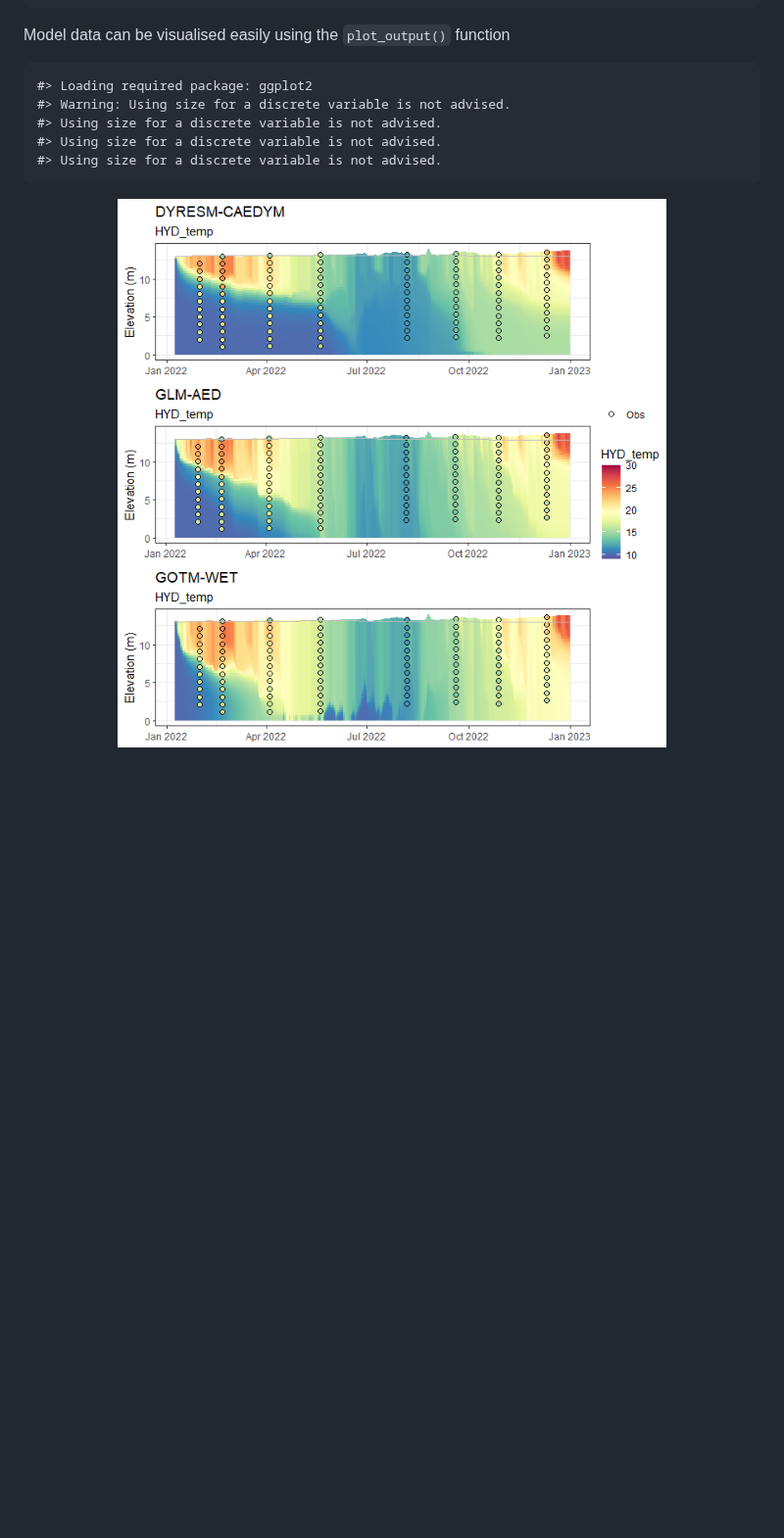
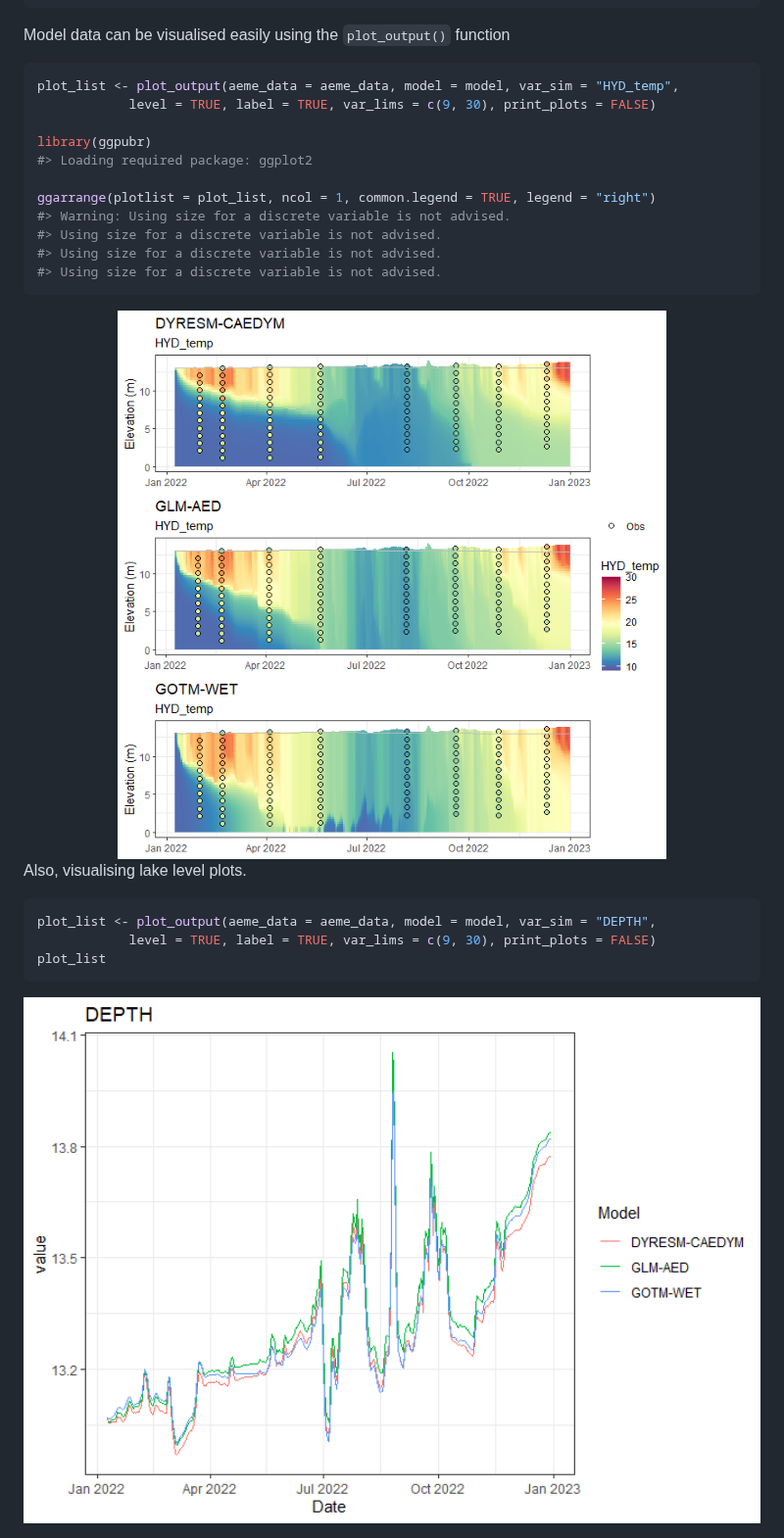
Before and after one commit to limnotrack/AEME, a Markdown page: README.md, the part around one of its changes. Shown at 98% size. Drawn GitHub-style; pictures changed too: man/figures/README-plot-output-DEPTH-1.png (added), man/figures/README-plot_output-1.png; blank space fills up the shorter version.

````diff
--- a/README.md
+++ b/README.md
@@ -415,10 +415,27 @@ summary(aeme_data)
 
 Model data can be visualised easily using the `plot_output()` function
 
-    #> Loading required package: ggplot2
-    #> Warning: Using size for a discrete variable is not advised.
-    #> Using size for a discrete variable is not advised.
-    #> Using size for a discrete variable is not advised.
-    #> Using size for a discrete variable is not advised.
+``` r
+plot_list <- plot_output(aeme_data = aeme_data, model = model, var_sim = "HYD_temp",
+            level = TRUE, label = TRUE, var_lims = c(9, 30), print_plots = FALSE)
 
-<img src="man/figures/README-plot_output-1.png" width="100%" />
+library(ggpubr)
+#> Loading required package: ggplot2
+
+ggarrange(plotlist = plot_list, ncol = 1, common.legend = TRUE, legend = "right")
+#> Warning: Using size for a discrete variable is not advised.
+#> Using size for a discrete variable is not advised.
+#> Using size for a discrete variable is not advised.
+#> Using size for a discrete variable is not advised.
+```
+
+<img src="man/figures/README-plot_output-1.png" width="100%" /> Also,
+visualising lake level plots.
+
+``` r
+plot_list <- plot_output(aeme_data = aeme_data, model = model, var_sim = "DEPTH",
+            level = TRUE, label = TRUE, var_lims = c(9, 30), print_plots = FALSE)
+plot_list
+```
+
+<img src="man/figures/README-plot-output-DEPTH-1.png" width="100%" />
````
Also changed, not shown: other parts of README.md (+42 -42 lines), man/figures/logo.png (added), 1 other file.
